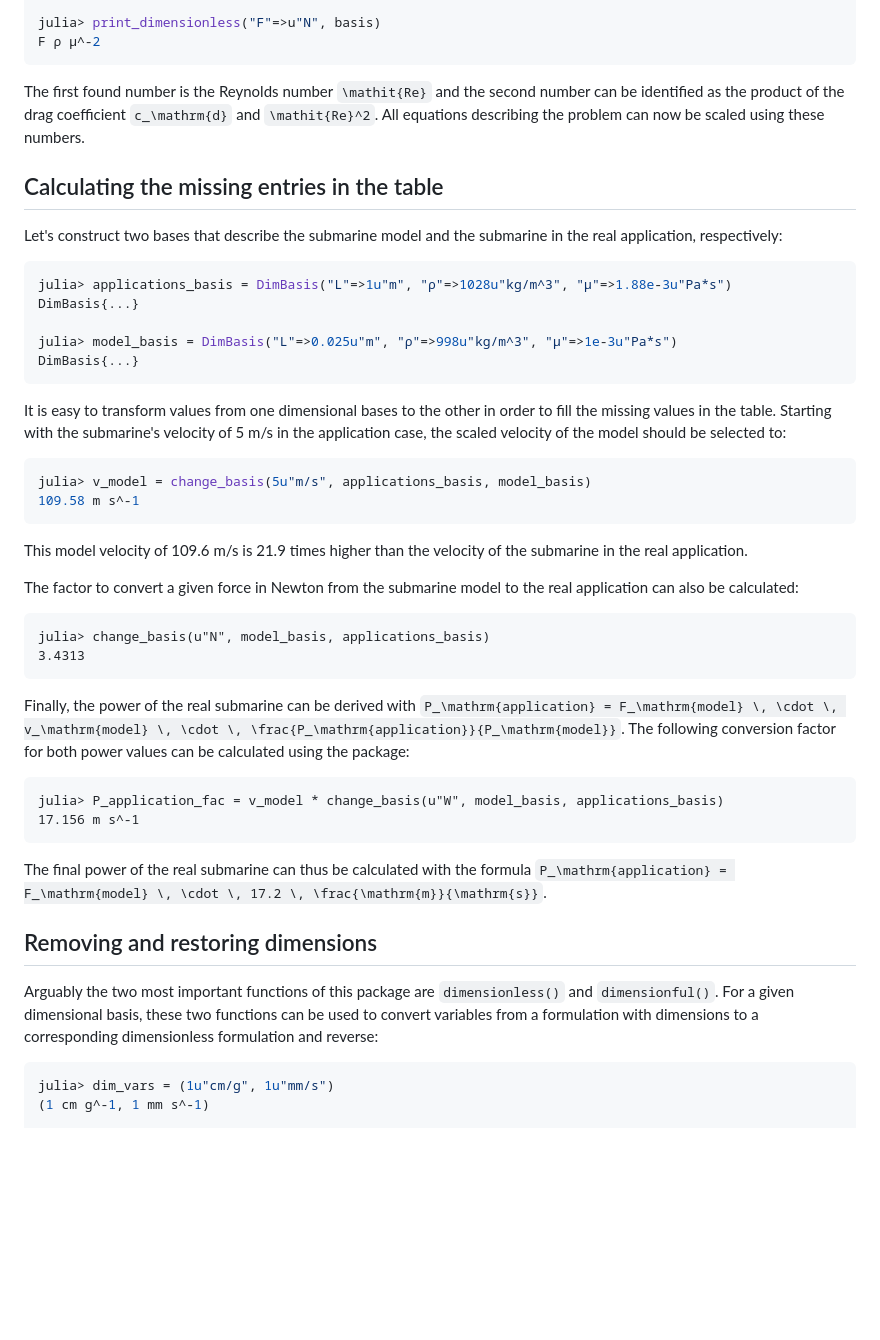
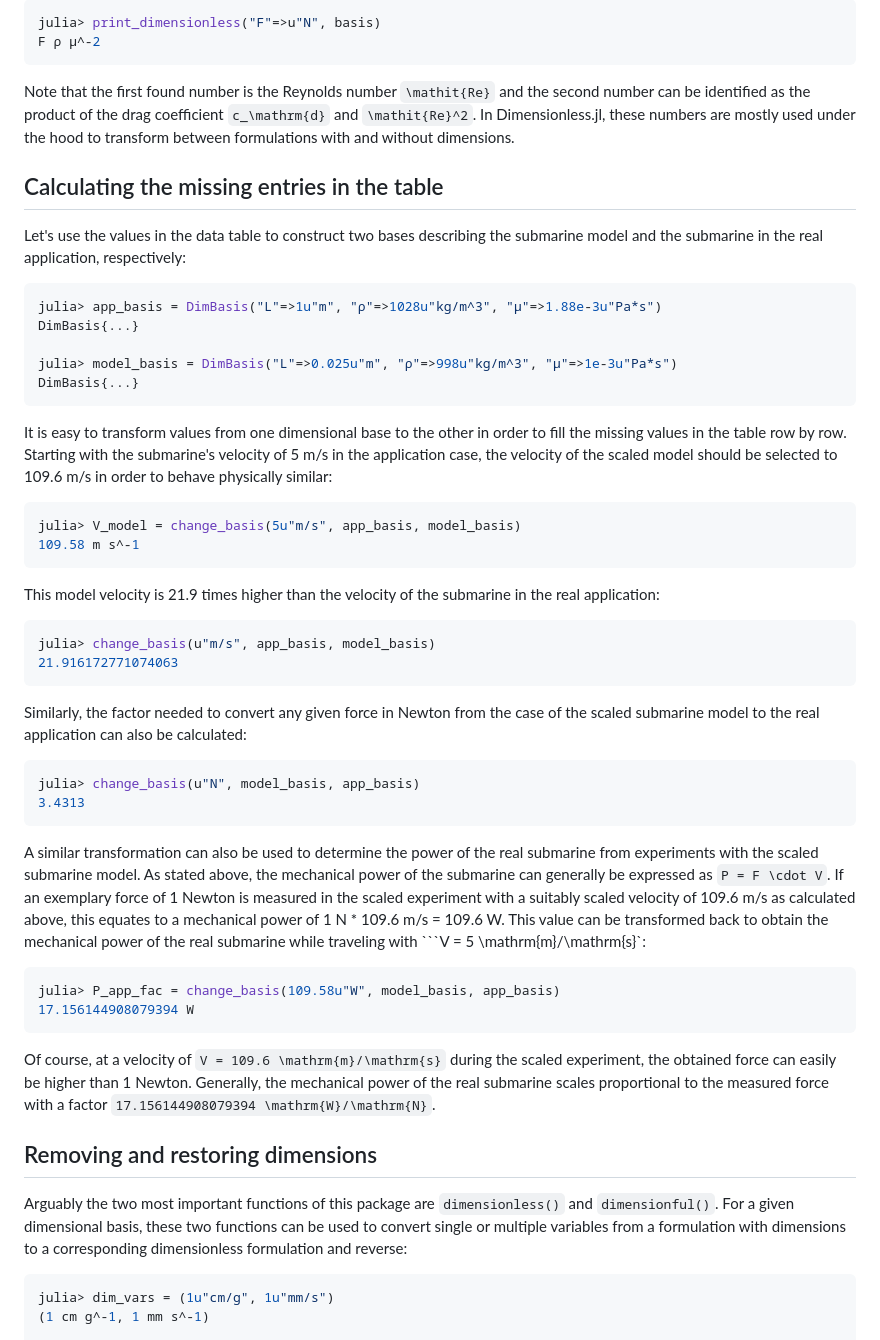
Before and after one commit to martinkosch/Dimensionless.jl, a Markdown page: docs/src/example.md, the part around one of its changes. GitHub-like rendering; blank space fills up the shorter version.

````diff
--- a/docs/src/example.md
+++ b/docs/src/example.md
@@ -53,40 +58,44 @@ V L ρ μ^-1
 julia> print_dimensionless("F"=>u"N", basis)
 F ρ μ^-2
 ```
-The first found number is the Reynolds number ``\mathit{Re}`` and the second number can be identified as the product of the drag coefficient ``c_\mathrm{d}`` and ``\mathit{Re}^2``. All equations describing the problem can now be scaled using these numbers.
+Note that the first found number is the Reynolds number ``\mathit{Re}`` and the second number can be identified as the product of the drag coefficient ``c_\mathrm{d}`` and ``\mathit{Re}^2``. In Dimensionless.jl, these numbers are mostly used under the hood to transform between formulations with and without dimensions.
 
 ## Calculating the missing entries in the table
-Let's construct two bases that describe the submarine model and the submarine in the real application, respectively:
+Let's use the values in the data table to construct two bases describing the submarine model and the submarine in the real application, respectively:
 ```julia
-julia> applications_basis = DimBasis("L"=>1u"m", "ρ"=>1028u"kg/m^3", "μ"=>1.88e-3u"Pa*s")
+julia> app_basis = DimBasis("L"=>1u"m", "ρ"=>1028u"kg/m^3", "μ"=>1.88e-3u"Pa*s")
 DimBasis{...}
 
 julia> model_basis = DimBasis("L"=>0.025u"m", "ρ"=>998u"kg/m^3", "μ"=>1e-3u"Pa*s")
 DimBasis{...}
 ```
 
-It is easy to transform values from one dimensional bases to the other in order to fill the missing values in the table. Starting with the submarine's velocity of 5 m/s in the application case, the scaled velocity of the model should be selected to:
+It is easy to transform values from one dimensional base to the other in order to fill the missing values in the table row by row. Starting with the submarine's velocity of 5 m/s in the application case, the velocity of the scaled model should be selected to 109.6 m/s in order to behave physically similar:
 ```julia
-julia> v_model = change_basis(5u"m/s", applications_basis, model_basis)
+julia> V_model = change_basis(5u"m/s", app_basis, model_basis)
 109.58 m s^-1
 ```
-This model velocity of 109.6 m/s is 21.9 times higher than the velocity of the submarine in the real application.
+This model velocity is 21.9 times higher than the velocity of the submarine in the real application:
+```julia
+julia> change_basis(u"m/s", app_basis, model_basis)
+21.916172771074063
+```
 
-The factor to convert a given force in Newton from the submarine model to the real application can also be calculated:
-```
-julia> change_basis(u"N", model_basis, applications_basis)
+Similarly, the factor needed to convert any given force in Newton from the case of the scaled submarine model to the real application can also be calculated:
+```julia
+julia> change_basis(u"N", model_basis, app_basis)
 3.4313
 ```
 
-Finally, the power of the real submarine can be derived with ``P_\mathrm{application} = F_\mathrm{model} \, \cdot \, v_\mathrm{model} \, \cdot \, \frac{P_\mathrm{application}}{P_\mathrm{model}}``. The following conversion factor for both power values can be calculated using the package:
+A similar transformation can also be used to determine the power of the real submarine from experiments with the scaled submarine model. As stated above, the mechanical power of the submarine can generally be expressed as ``P = F \cdot V``. If an exemplary force of 1 Newton is measured in the scaled experiment with a suitably scaled velocity of 109.6 m/s as calculated above, this equates to a mechanical power of 1 N * 109.6 m/s = 109.6 W. This value can be transformed back to obtain the mechanical power of the real submarine while traveling with ```V = 5 \mathrm{m}/\mathrm{s}`:
+```julia
+julia> P_app_fac = change_basis(109.58u"W", model_basis, app_basis)
+17.156144908079394 W
 ```
-julia> P_application_fac = v_model * change_basis(u"W", model_basis, applications_basis)
-17.156 m s^-1
-```
-The final power of the real submarine can thus be calculated with the formula ``P_\mathrm{application} = F_\mathrm{model} \, \cdot \, 17.2 \, \frac{\mathrm{m}}{\mathrm{s}}``.
+Of course, at a velocity of ``V = 109.6 \mathrm{m}/\mathrm{s}`` during the scaled experiment, the obtained force can easily be higher than 1 Newton. Generally, the mechanical power of the real submarine scales proportional to the measured force with a factor ``17.156144908079394 \mathrm{W}/\mathrm{N}``.
 
 ## Removing and restoring dimensions
-Arguably the two most important functions of this package are `dimensionless()` and `dimensionful()`. For a given dimensional basis, these two functions can be used to convert variables from a formulation with dimensions to a corresponding dimensionless formulation and reverse:
+Arguably the two most important functions of this package are `dimensionless()` and `dimensionful()`. For a given dimensional basis, these two functions can be used to convert single or multiple variables from a formulation with dimensions to a corresponding dimensionless formulation and reverse:
 ```julia
 julia> dim_vars = (1u"cm/g", 1u"mm/s")
 (1 cm g^-1, 1 mm s^-1)
````
Also changed, not shown: other parts of docs/src/example.md (+24 -19 lines).
